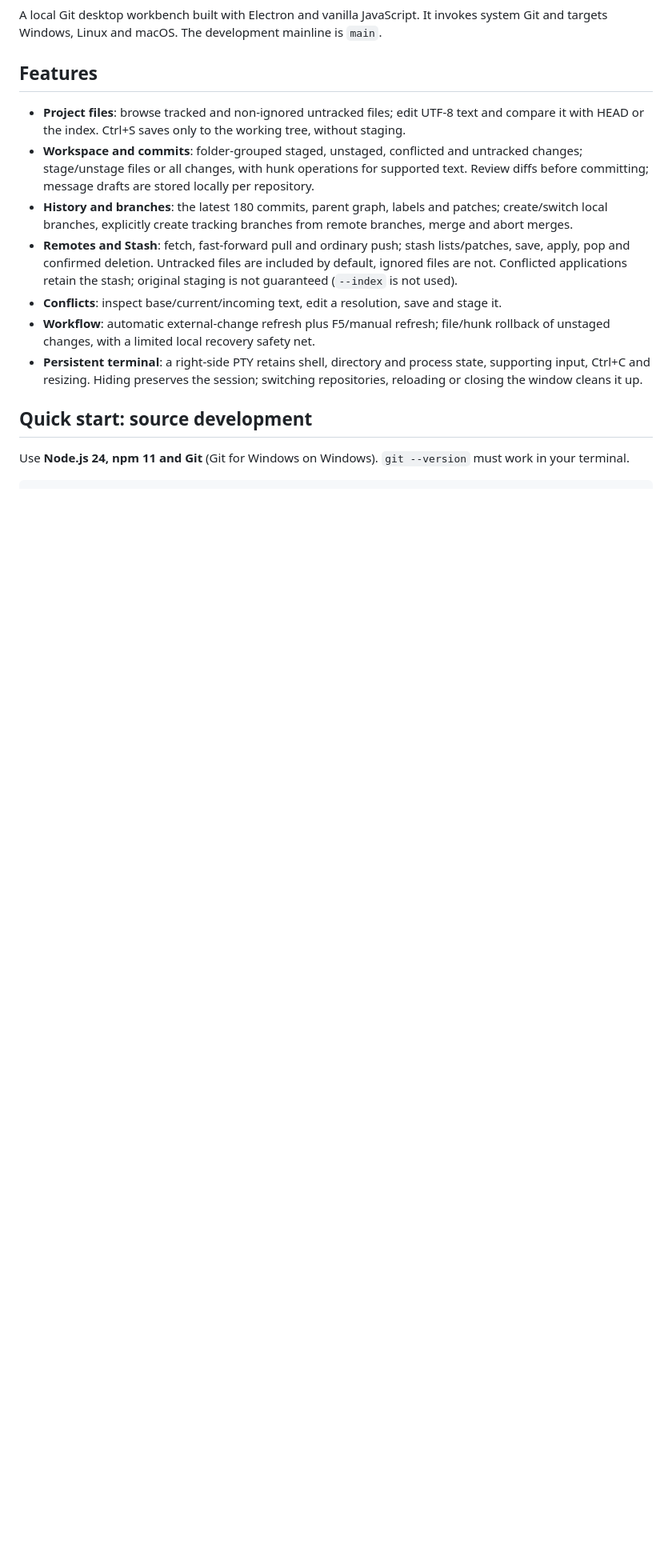
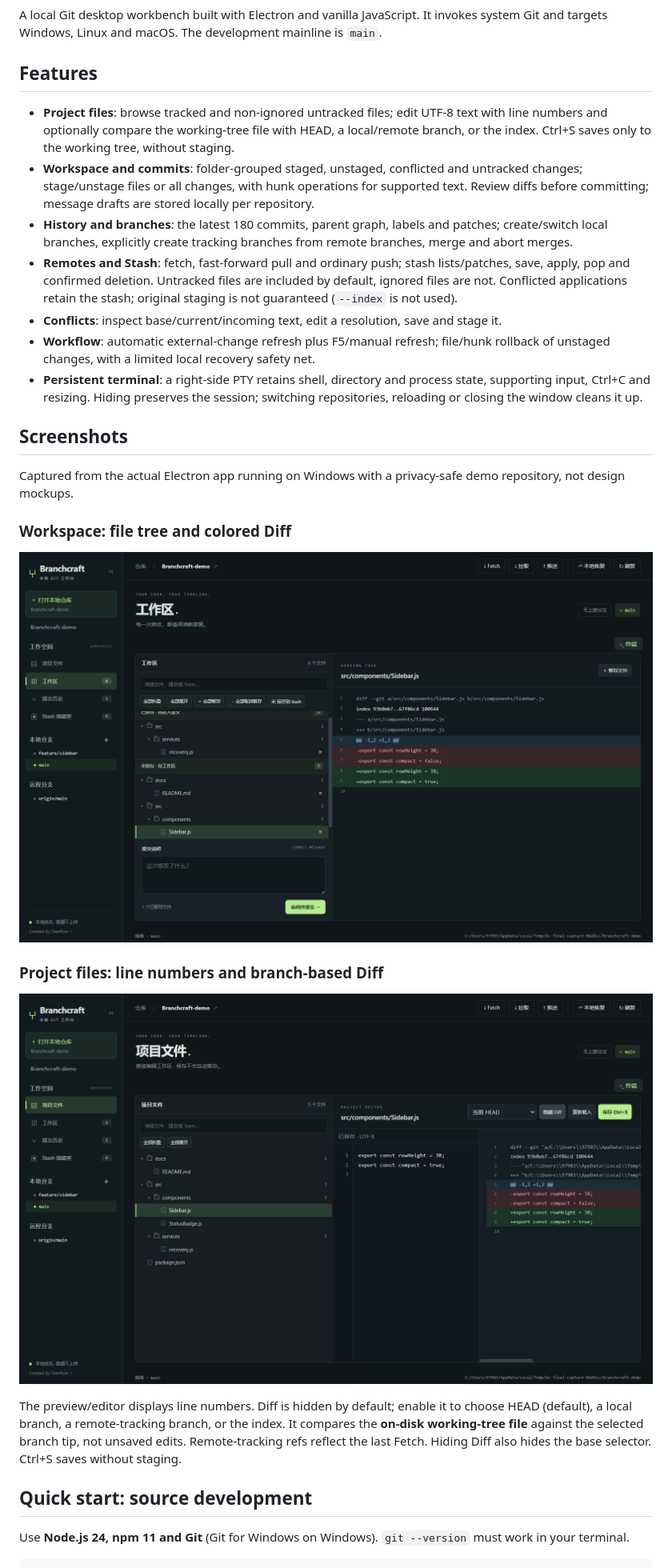
Before and after one commit to MannixYang/Branchcraft, a Markdown page: README.en.md, the part around the change. Shown at 80% size. Rendered like a GitHub page; pictures changed too: docs/screenshots/project-editor.png (added), docs/screenshots/workspace.png (added); blank space fills up the shorter version.

Commit message:
feat: add editor line numbers and branch-based opt-in diff

```diff
--- a/README.en.md
+++ b/README.en.md
@@ -6,13 +6,27 @@ A local Git desktop workbench built with Electron and vanilla JavaScript. It inv
 
 ## Features
 
-- **Project files**: browse tracked and non-ignored untracked files; edit UTF-8 text and compare it with HEAD or the index. Ctrl+S saves only to the working tree, without staging.
+- **Project files**: browse tracked and non-ignored untracked files; edit UTF-8 text with line numbers and optionally compare the working-tree file with HEAD, a local/remote branch, or the index. Ctrl+S saves only to the working tree, without staging.
 - **Workspace and commits**: folder-grouped staged, unstaged, conflicted and untracked changes; stage/unstage files or all changes, with hunk operations for supported text. Review diffs before committing; message drafts are stored locally per repository.
 - **History and branches**: the latest 180 commits, parent graph, labels and patches; create/switch local branches, explicitly create tracking branches from remote branches, merge and abort merges.
 - **Remotes and Stash**: fetch, fast-forward pull and ordinary push; stash lists/patches, save, apply, pop and confirmed deletion. Untracked files are included by default, ignored files are not. Conflicted applications retain the stash; original staging is not guaranteed (`--index` is not used).
 - **Conflicts**: inspect base/current/incoming text, edit a resolution, save and stage it.
 - **Workflow**: automatic external-change refresh plus F5/manual refresh; file/hunk rollback of unstaged changes, with a limited local recovery safety net.
 - **Persistent terminal**: a right-side PTY retains shell, directory and process state, supporting input, Ctrl+C and resizing. Hiding preserves the session; switching repositories, reloading or closing the window cleans it up.
+
+## Screenshots
+
+Captured from the actual Electron app running on Windows with a privacy-safe demo repository, not design mockups.
+
+### Workspace: file tree and colored Diff
+
+![Workspace file tree and colored Diff](docs/screenshots/workspace.png)
+
+### Project files: line numbers and branch-based Diff
+
+![Project editor with line numbers and branch comparison](docs/screenshots/project-editor.png)
+
+The preview/editor displays line numbers. Diff is hidden by default; enable it to choose HEAD (default), a local branch, a remote-tracking branch, or the index. It compares the **on-disk working-tree file** against the selected branch tip, not unsaved edits. Remote-tracking refs reflect the last Fetch. Hiding Diff also hides the base selector. Ctrl+S saves without staging.
 
 ## Quick start: source development
 
```
Also changed, not shown: README.md (+15 -1 lines), 7 other files.
